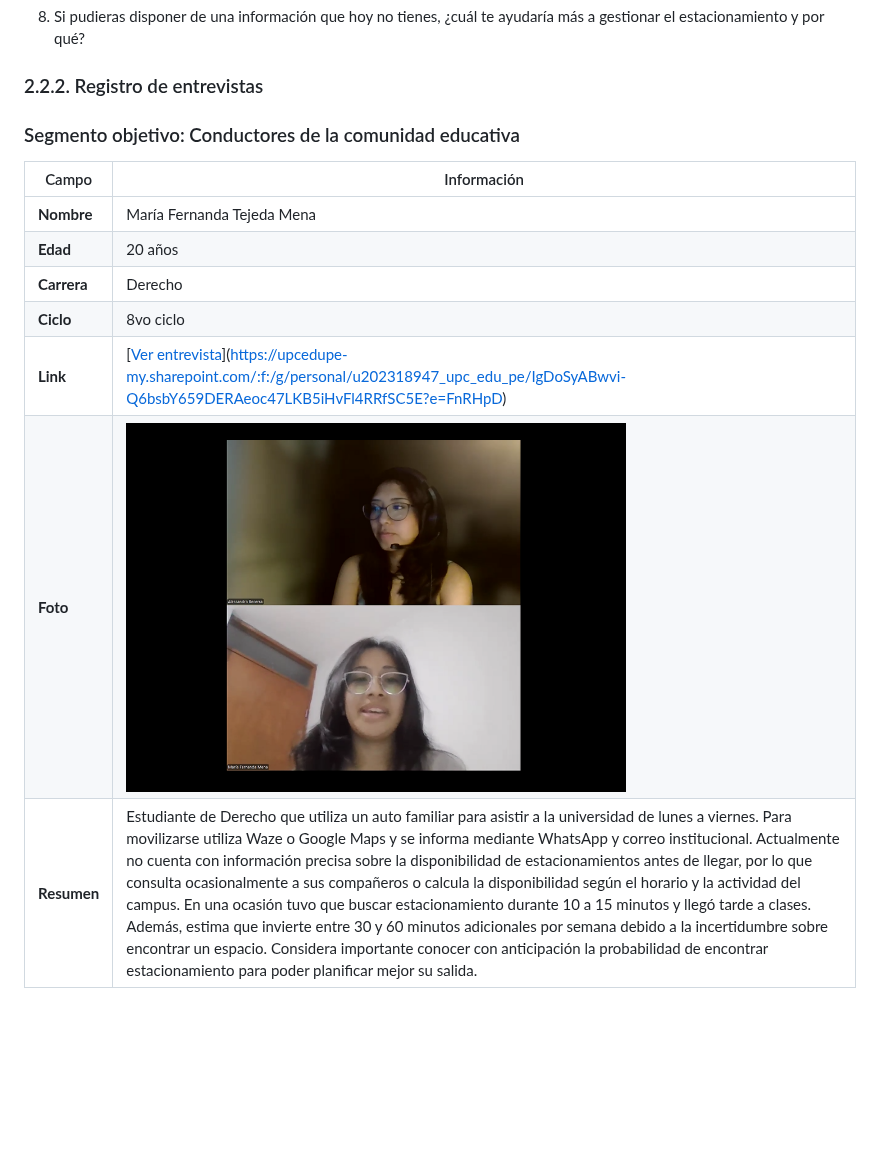
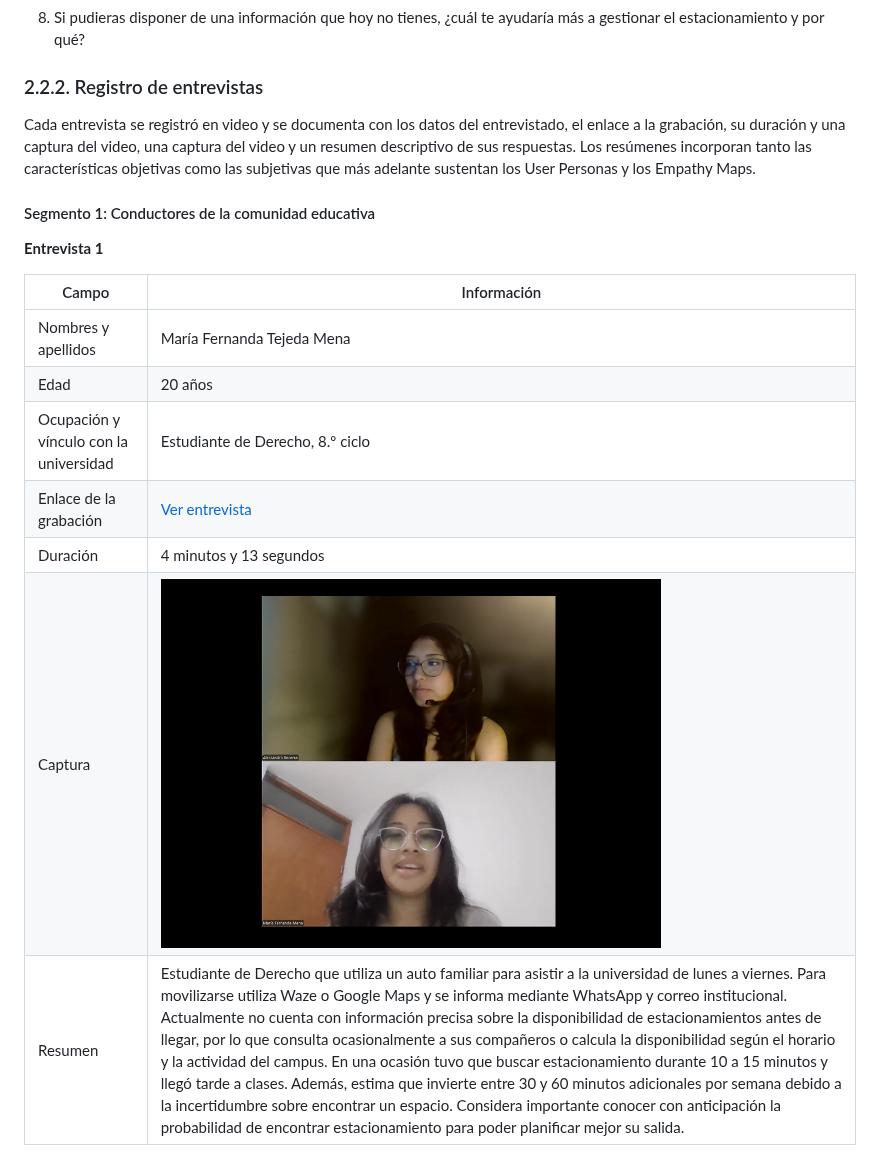
Before and after one commit to 1ASI0728-2620-9056-Quadrapp/quadrapp-project-report, a Markdown page: README.md, the part around one of its changes. GitHub-like rendering; blank space fills up the shorter version.

Commit message:
docs(chapter-02): register interviews for both segments

```diff
--- a/README.md
+++ b/README.md
@@ -501,16 +501,19 @@ Este segmento reúne a quienes supervisan la operación diaria del estacionamien
 
 ### 2.2.2. Registro de entrevistas
 
-### Segmento objetivo: Conductores de la comunidad educativa
-
-| Campo       | Información                                                                                                                                                                                                                                                                                                                                                                                                                                                                                                                                                                                                                                                                                                                                                                                                    |
-| ----------- | -------------------------------------------------------------------------------------------------------------------------------------------------------------------------------------------------------------------------------------------------------------------------------------------------------------------------------------------------------------------------------------------------------------------------------------------------------------------------------------------------------------------------------------------------------------------------------------------------------------------------------------------------------------------------------------------------------------------------------------------------------------------------------------------------------------- |
-| **Nombre**  | María Fernanda Tejeda Mena                                                                                                                                                                                                                                                                                                                                                                                                                                                                                                                                                                                                                                                                                                                                                                                      |
-| **Edad**    | 20 años                                                                                                                                                                                                                                                                                                                                                                                                                                                                                                                                                                                                                                                                                                                                                                                                        |
-| **Carrera** | Derecho                                                                                                                                                                                                                                                                                                                                                                                                                                                                                                                                                                                                                                                                                                                                                                                                        |
-| **Ciclo**   | 8vo ciclo                                                                                                                                                                                                                                                                                                                                                                                                                                                                                                                                                                                                                                                                                                                                                                                                       |
-| **Link**    | [[Ver entrevista](https://upcedupe-my.sharepoint.com/:f:/g/personal/u202318947_upc_edu_pe/IgDoSyABwvi-Q6bsbY659DERAeoc47LKB5iHvFl4RRfSC5E?e=FnRHpD)](https://upcedupe-my.sharepoint.com/:f:/g/personal/u202318947_upc_edu_pe/IgDoSyABwvi-Q6bsbY659DERAeoc47LKB5iHvFl4RRfSC5E?e=FnRHpD)                                                                                                                                                                                                                                                                                                                                                                                                                                                                                                                                                                                                                                                             |
-| **Foto**    | <img src="assets/capitulo-02/entrevistamariafernanda1.png" alt="entrevista" width="500"/>                                                                                                                                                                                                                                                                                                                                                                                                                                                                                                                                                                                                                                                                                                                               |
-| **Resumen** | Estudiante de Derecho que utiliza un auto familiar para asistir a la universidad de lunes a viernes. Para movilizarse utiliza Waze o Google Maps y se informa mediante WhatsApp y correo institucional. Actualmente no cuenta con información precisa sobre la disponibilidad de estacionamientos antes de llegar, por lo que consulta ocasionalmente a sus compañeros o calcula la disponibilidad según el horario y la actividad del campus. En una ocasión tuvo que buscar estacionamiento durante 10 a 15 minutos y llegó tarde a clases. Además, estima que invierte entre 30 y 60 minutos adicionales por semana debido a la incertidumbre sobre encontrar un espacio. Considera importante conocer con anticipación la probabilidad de encontrar estacionamiento para poder planificar mejor su salida. |
-
-
+Cada entrevista se registró en video y se documenta con los datos del entrevistado, el enlace a la grabación, su duración y una captura del video, una captura del video y un resumen descriptivo de sus respuestas. Los resúmenes incorporan tanto las características objetivas como las subjetivas que más adelante sustentan los User Personas y los Empathy Maps.
+
+#### Segmento 1: Conductores de la comunidad educativa
+
+**Entrevista 1**
+
+| Campo | Información |
+| --- | --- |
+| Nombres y apellidos | María Fernanda Tejeda Mena |
+| Edad | 20 años |
+| Ocupación y vínculo con la universidad | Estudiante de Derecho, 8.º ciclo |
+| Enlace de la grabación | [Ver entrevista](https://upcedupe-my.sharepoint.com/personal/u202318947_upc_edu_pe/_layouts/15/stream.aspx?id=%2Fpersonal%2Fu202318947%5Fupc%5Fedu%5Fpe%2FDocuments%2FVideos%2FClipchamp%2FEntrevista%201%20Segmento%201%20%2D%20Maria%20Fernanda%2FAssets%2Fvideo1517213583%2Emp4&referrer=StreamWebApp%2EWeb&referrerScenario=AddressBarCopied%2Eview%2E3ee3d14a%2Db34c%2D43f6%2Db1b6%2Dfb894789b5f2) |
+| Duración | 4 minutos y 13 segundos |
+| Captura | <img src="assets/capitulo-02/entrevistamariafernanda1.png" alt="Captura de la entrevista a María Fernanda Tejeda Mena" width="500"/> |
+| Resumen | Estudiante de Derecho que utiliza un auto familiar para asistir a la universidad de lunes a viernes. Para movilizarse utiliza Waze o Google Maps y se informa mediante WhatsApp y correo institucional. Actualmente no cuenta con información precisa sobre la disponibilidad de estacionamientos antes de llegar, por lo que consulta ocasionalmente a sus compañeros o calcula la disponibilidad según el horario y la actividad del campus. En una ocasión tuvo que buscar estacionamiento durante 10 a 15 minutos y llegó tarde a clases. Además, estima que invierte entre 30 y 60 minutos adicionales por semana debido a la incertidumbre sobre encontrar un espacio. Considera importante conocer con anticipación la probabilidad de encontrar estacionamiento para poder planificar mejor su salida. |
+
```
Also changed, not shown: other parts of README.md (+13 -0 lines), assets/capitulo-02/entrevista-mario-grandes.png (added).
